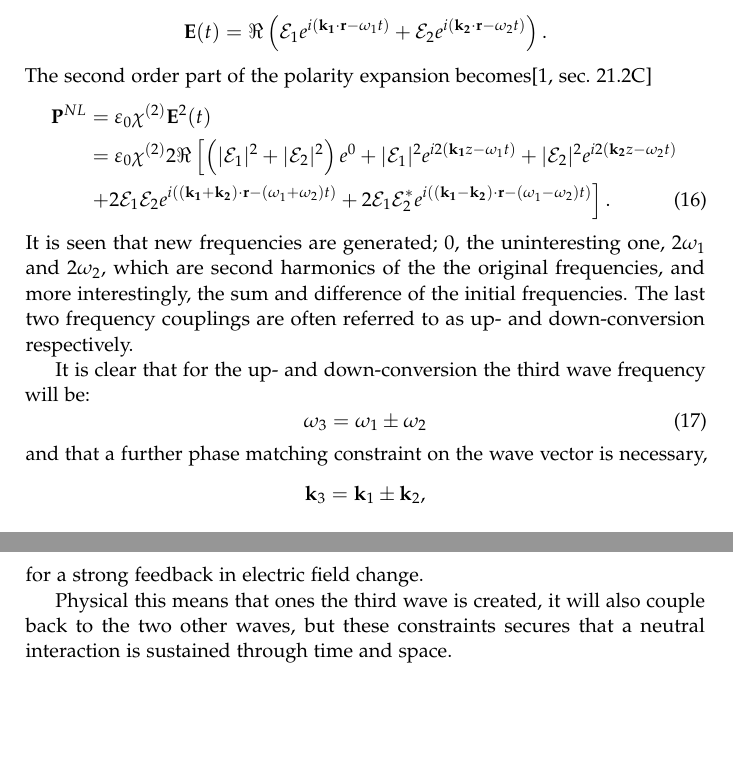
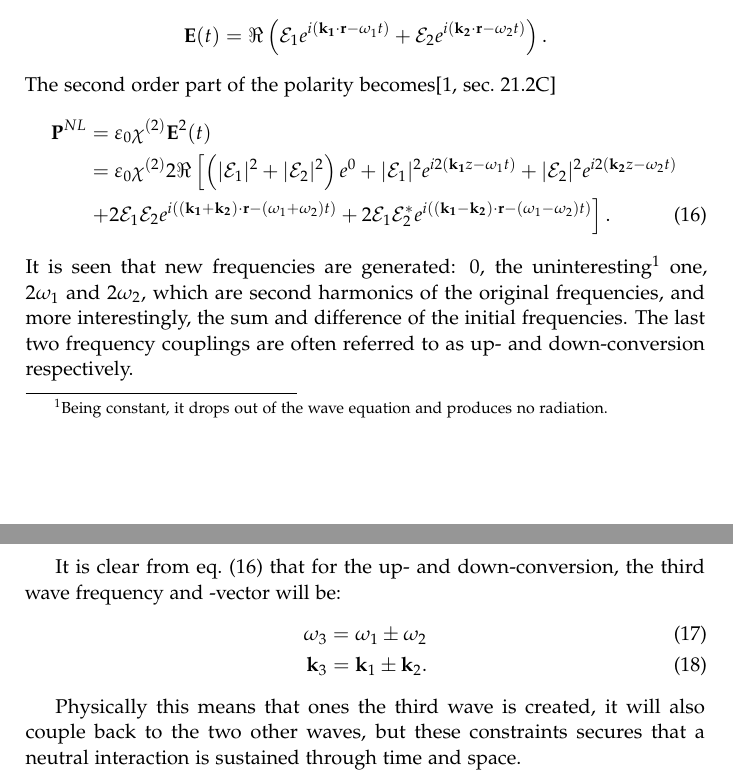
Before and after one commit to Munken/Laser, a LaTeX book (rapport/nonlinear.tex, which reads rapport/mixing.tex): two parts of pages 6 and 7 of 8, joined at a grey line, cut so that both start at the same text, the shorter picture padded with empty space. Compiled offline with pdfLaTeX.

Commit message:
Explanations .. .?

```diff
--- a/rapport/mixing.tex
+++ b/rapport/mixing.tex
@@ -23,7 +23,7 @@ enter the nonlinear medium in superposition:
 \[
      \mathbf{\mathbf{E}}(t) = \Re\left(\mathcal{E}_1e^{i(\mathbf{k_1} \cdot \mathbf{r} - \omega_1 t)}+\mathcal{E}_2e^{i(\mathbf{k_2} \cdot \mathbf{r} - \omega_2 t)} \right).
 \]
-The second order part of the polarity expansion becomes\cite[sec.~21.2C]{saleh}
+The second order part of the polarity becomes\cite[sec.~21.2C]{saleh}
 \begin{align}
      \mathbf{P}^{NL} & = \varepsilon_0 \chi^{(2)} \mathbf{E}^2(t) \nonumber \\
 &= \varepsilon_0 \chi^{(2)} 2 \Re \left[
@@ -33,20 +33,16 @@ The second order part of the polarity expansion becomes\cite[sec.~21.2C]{saleh}
 + 2\mathcal{E}_1 \mathcal{E}_2^*e^{i((\mathbf{k_1} - \mathbf{k_2}) \cdot \mathbf{r} - (\omega_1-\omega_2)t)}
 \right] \label{eq:MixPNL}.
 \end{align}
-It is seen that new frequencies are generated; $0$, the uninteresting one, $2\omega_1$ and $2\omega_2$, which are second harmonics of the the original frequencies, and more interestingly, the sum and difference of the initial frequencies. The last two frequency couplings are often referred to as up- and down-conversion respectively.
+It is seen that new frequencies are generated: $0$, the uninteresting\footnote{Being constant, it drops out of the wave equation and produces no radiation.} one, $2\omega_1$ and $2\omega_2$, which are second harmonics of the original frequencies, and more interestingly, the sum and difference of the initial frequencies. The last two frequency couplings are often referred to as up- and down-conversion respectively.
 
-It is clear that for the up- and down-conversion the third wave frequency will be:
-\begin{equation}
+It is clear from \cref{eq:MixPNL} that for the up- and down-conversion, the third wave frequency and -vector will be:
+\begin{align}
   \label{qe:freqCond}
-\omega_3 = \omega_1 \pm \omega_2
-\end{equation}
-and that a further phase matching constraint on the wave vector is necessary,
-\[
-\mathbf{k}_3 = \mathbf{k}_1 \pm \mathbf{k}_2,
-\]
-for a strong feedback in electric field change.
+  \omega_3 = \omega_1 \pm \omega_2 \\
+  \mathbf{k}_3 = \mathbf{k}_1 \pm \mathbf{k}_2.
+\end{align}
 
-Physical this means that ones the third wave is created, it will also couple back to
+Physically this means that ones the third wave is created, it will also couple back to
 the two other waves, but these constraints secures that a neutral interaction is sustained through time and space.
 
 In a simple model the up-conversion can be considered as a multiphoton exitation that emits new light at the sum frequency. The down-conversion as a exitation of the first photon energy and a deexitation (or destructive interference) in the material corresponding to the second photon energy, then emitting the difference frequency.
```
